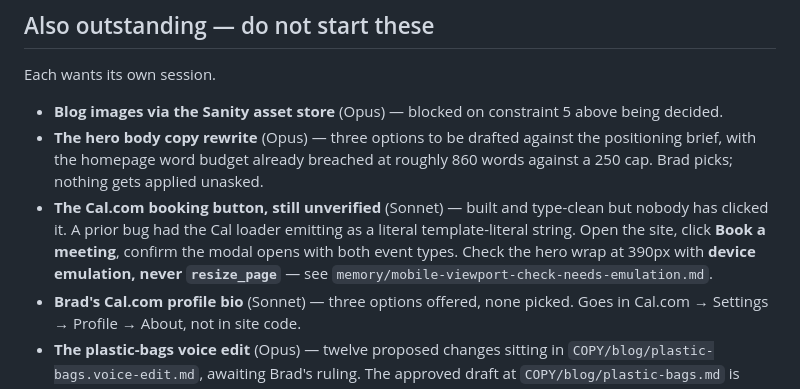
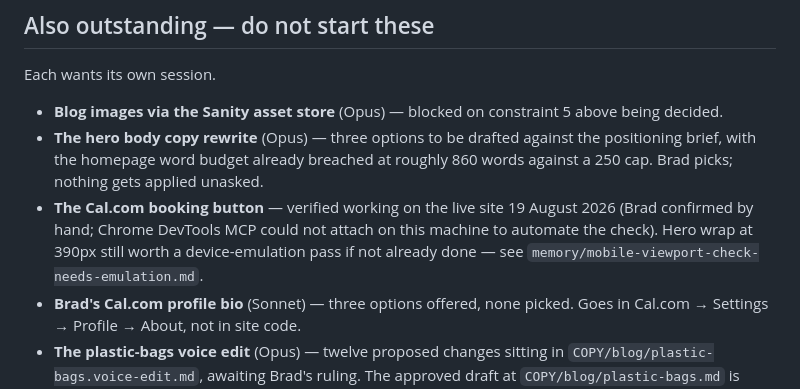
Before and after one commit to Clarity-EngineAI/Brad_Friis_Web_Portfolio, a Markdown page: NEXT-SESSION-PROMPT.md, the part around the change. GitHub-like rendering.

Commit message:
docs: mark Cal.com booking button as verified working

```diff
--- a/NEXT-SESSION-PROMPT.md
+++ b/NEXT-SESSION-PROMPT.md
@@ -210,11 +210,10 @@ Each wants its own session.
 - **The hero body copy rewrite** (Opus) — three options to be drafted against the
   positioning brief, with the homepage word budget already breached at roughly 860 words
   against a 250 cap. Brad picks; nothing gets applied unasked.
-- **The Cal.com booking button, still unverified** (Sonnet) — built and type-clean but
-  nobody has clicked it. A prior bug had the Cal loader emitting as a literal
-  template-literal string. Open the site, click **Book a meeting**, confirm the modal
-  opens with both event types. Check the hero wrap at 390px with **device emulation,
-  never `resize_page`** — see `memory/mobile-viewport-check-needs-emulation.md`.
+- **The Cal.com booking button** — verified working on the live site 19 August 2026
+  (Brad confirmed by hand; Chrome DevTools MCP could not attach on this machine to
+  automate the check). Hero wrap at 390px still worth a device-emulation pass if not
+  already done — see `memory/mobile-viewport-check-needs-emulation.md`.
 - **Brad's Cal.com profile bio** (Sonnet) — three options offered, none picked. Goes in
   Cal.com → Settings → Profile → About, not in site code.
 - **The plastic-bags voice edit** (Opus) — twelve proposed changes sitting in
```
